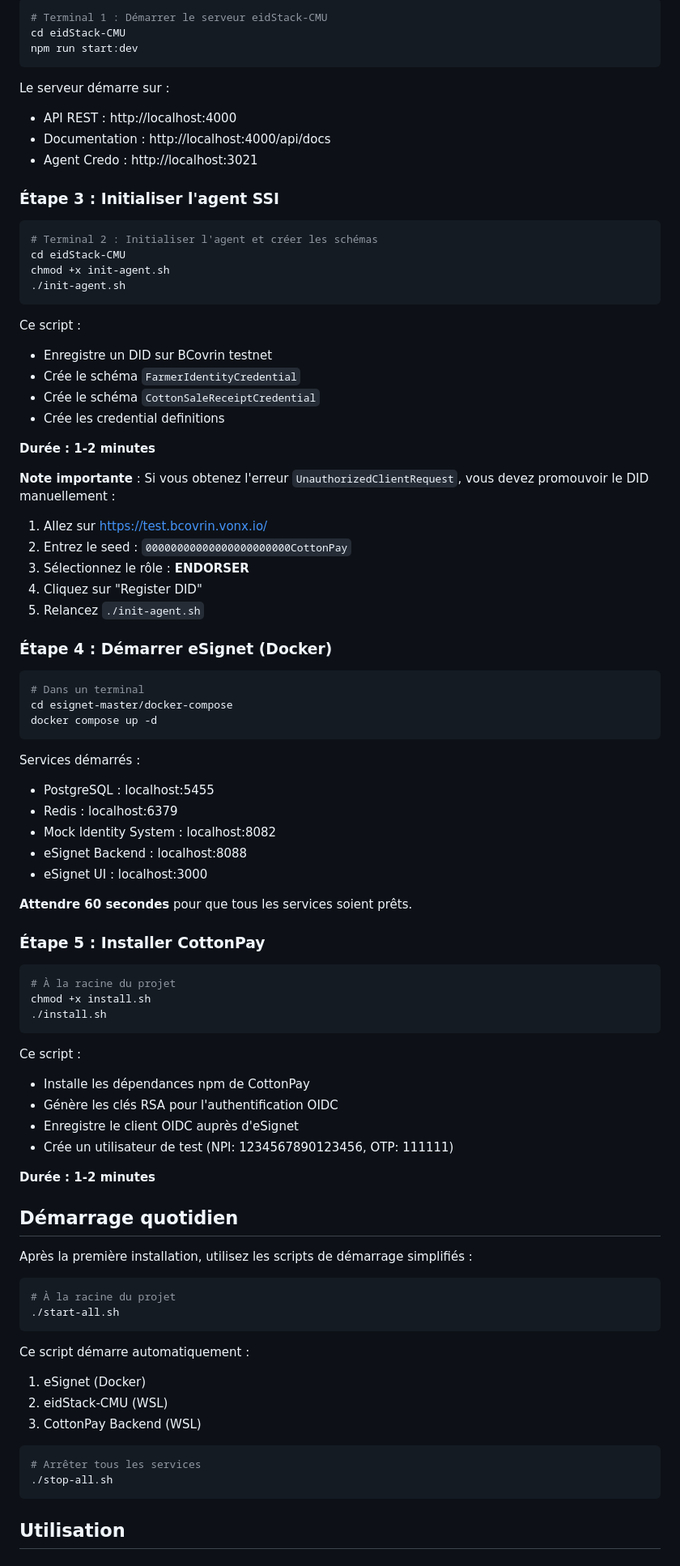
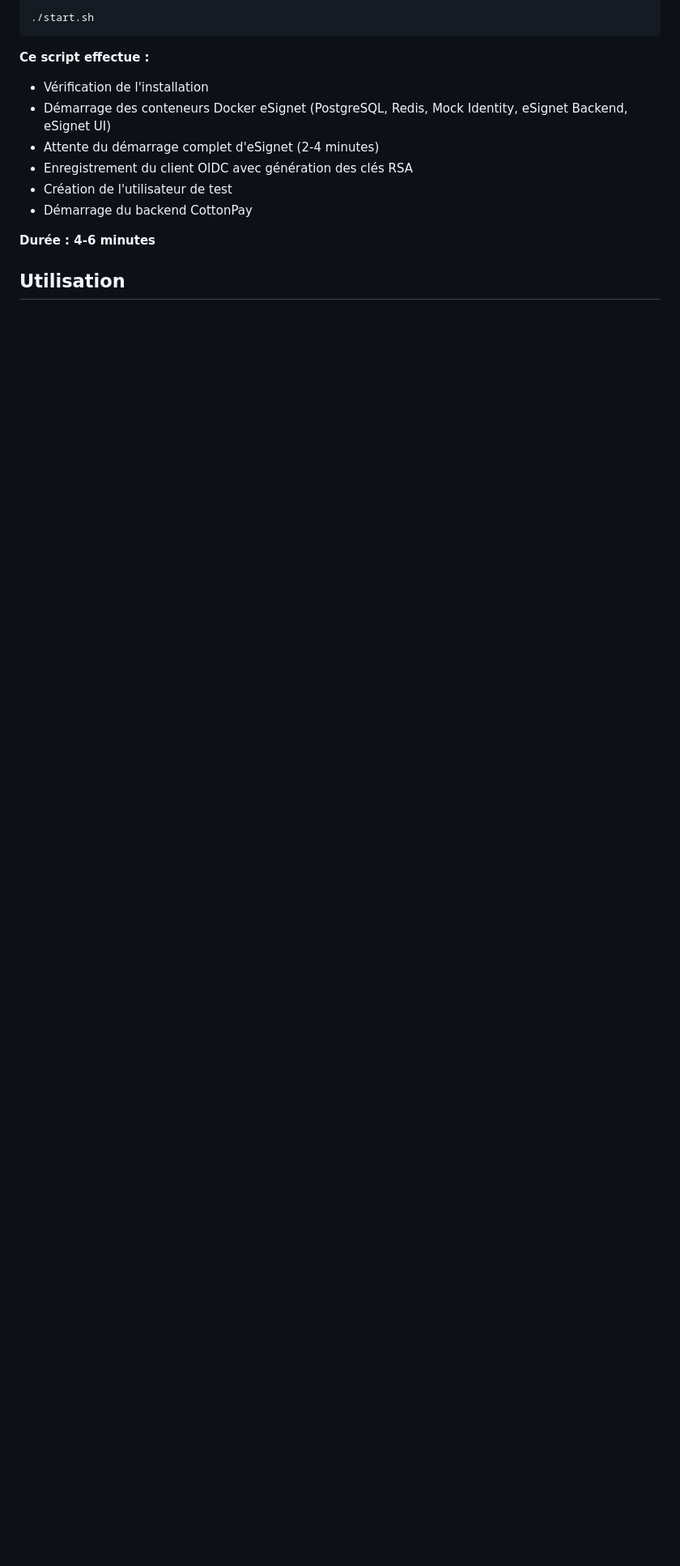
Before and after one commit to Bsh54/EVOLUTICS-did-hackathon, a Markdown page: README.md, the part around one of its changes. Shown at 81% size. GitHub-like rendering; blank space fills up the shorter version.

Commit message:
Simplification du README avec instructions d'installation
Co-authored-by: Divinia07 <fifchristdivine@gmail.com>

````diff
--- a/README.md
+++ b/README.md
@@ -82,90 +38,17 @@ Ce script installe :
 
 ```bash
-# Terminal 1 : Démarrer le serveur eidStack-CMU
-cd eidStack-CMU
-npm run start:dev
+./start.sh
 ```
 
-Le serveur démarre sur :
-- API REST : http://localhost:4000
-- Documentation : http://localhost:4000/api/docs
-- Agent Credo : http://localhost:3021
+**Ce script effectue :**
+- Vérification de l'installation
+- Démarrage des conteneurs Docker eSignet (PostgreSQL, Redis, Mock Identity, eSignet Backend, eSignet UI)
+- Attente du démarrage complet d'eSignet (2-4 minutes)
+- Enregistrement du client OIDC avec génération des clés RSA
+- Création de l'utilisateur de test
+- Démarrage du backend CottonPay
 
-### Étape 3 : Initialiser l'agent SSI
-
-```bash
-# Terminal 2 : Initialiser l'agent et créer les schémas
-cd eidStack-CMU
-chmod +x init-agent.sh
-./init-agent.sh
-```
-
-Ce script :
-- Enregistre un DID sur BCovrin testnet
-- Crée le schéma `FarmerIdentityCredential`
-- Crée le schéma `CottonSaleReceiptCredential`
-- Crée les credential definitions
-
-**Durée : 1-2 minutes**
-
-**Note importante** : Si vous obtenez l'erreur `UnauthorizedClientRequest`, vous devez promouvoir le DID manuellement :
-1. Allez sur https://test.bcovrin.vonx.io/
-2. Entrez le seed : `00000000000000000000000CottonPay`
-3. Sélectionnez le rôle : **ENDORSER**
-4. Cliquez sur "Register DID"
-5. Relancez `./init-agent.sh`
-
-### Étape 4 : Démarrer eSignet (Docker)
-
-```bash
-# Dans un terminal
-cd esignet-master/docker-compose
-docker compose up -d
-```
-
-Services démarrés :
-- PostgreSQL : localhost:5455
-- Redis : localhost:6379
-- Mock Identity System : localhost:8082
-- eSignet Backend : localhost:8088
-- eSignet UI : localhost:3000
-
-**Attendre 60 secondes** pour que tous les services soient prêts.
-
-### Étape 5 : Installer CottonPay
-
-```bash
-# À la racine du projet
-chmod +x install.sh
-./install.sh
-```
-
-Ce script :
-- Installe les dépendances npm de CottonPay
-- Génère les clés RSA pour l'authentification OIDC
-- Enregistre le client OIDC auprès d'eSignet
-- Crée un utilisateur de test (NPI: 1234567890123456, OTP: 111111)
-
-**Durée : 1-2 minutes**
-
-## Démarrage quotidien
-
-Après la première installation, utilisez les scripts de démarrage simplifiés :
-
-```bash
-# À la racine du projet
-./start-all.sh
-```
-
-Ce script démarre automatiquement :
-1. eSignet (Docker)
-2. eidStack-CMU (WSL)
-3. CottonPay Backend (WSL)
-
-```bash
-# Arrêter tous les services
-./stop-all.sh
-```
+**Durée : 4-6 minutes**
 
 ## Utilisation
 
````
Also changed, not shown: other parts of README.md (+63 -164 lines), COTTONPAY_USER_STORY.md (deleted, +0 -425 lines).
